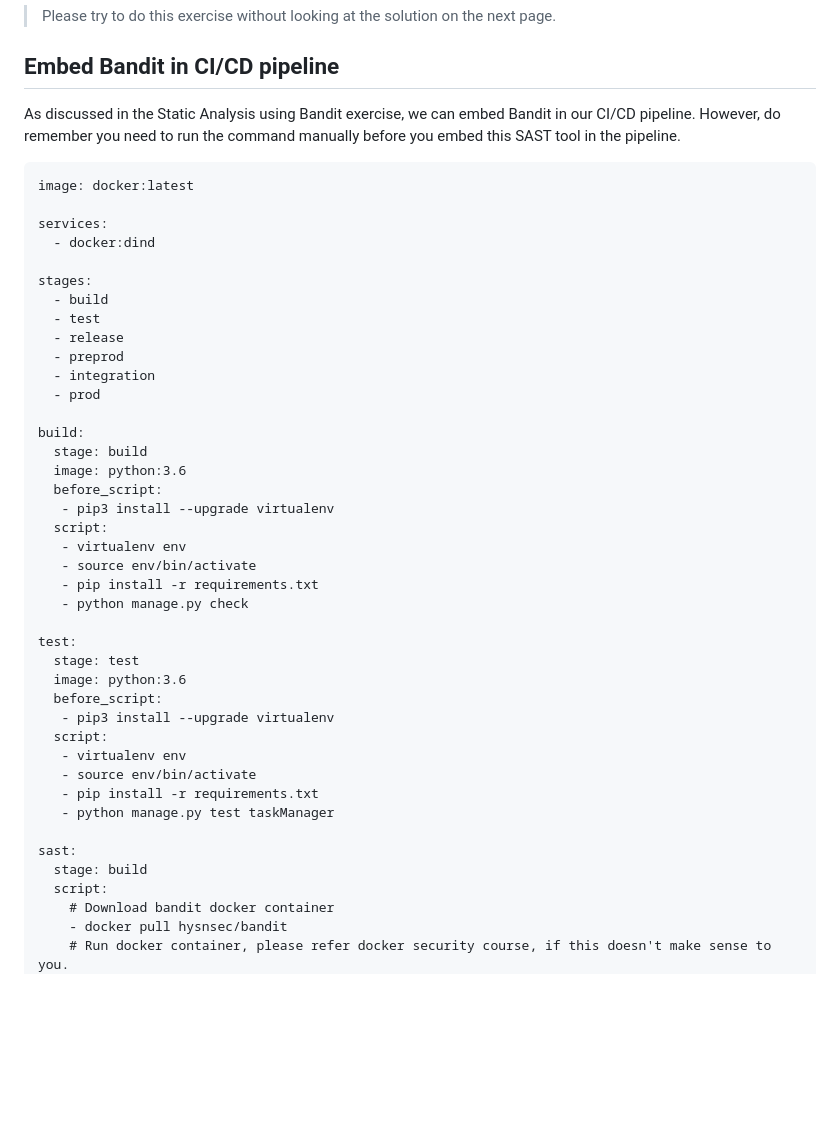
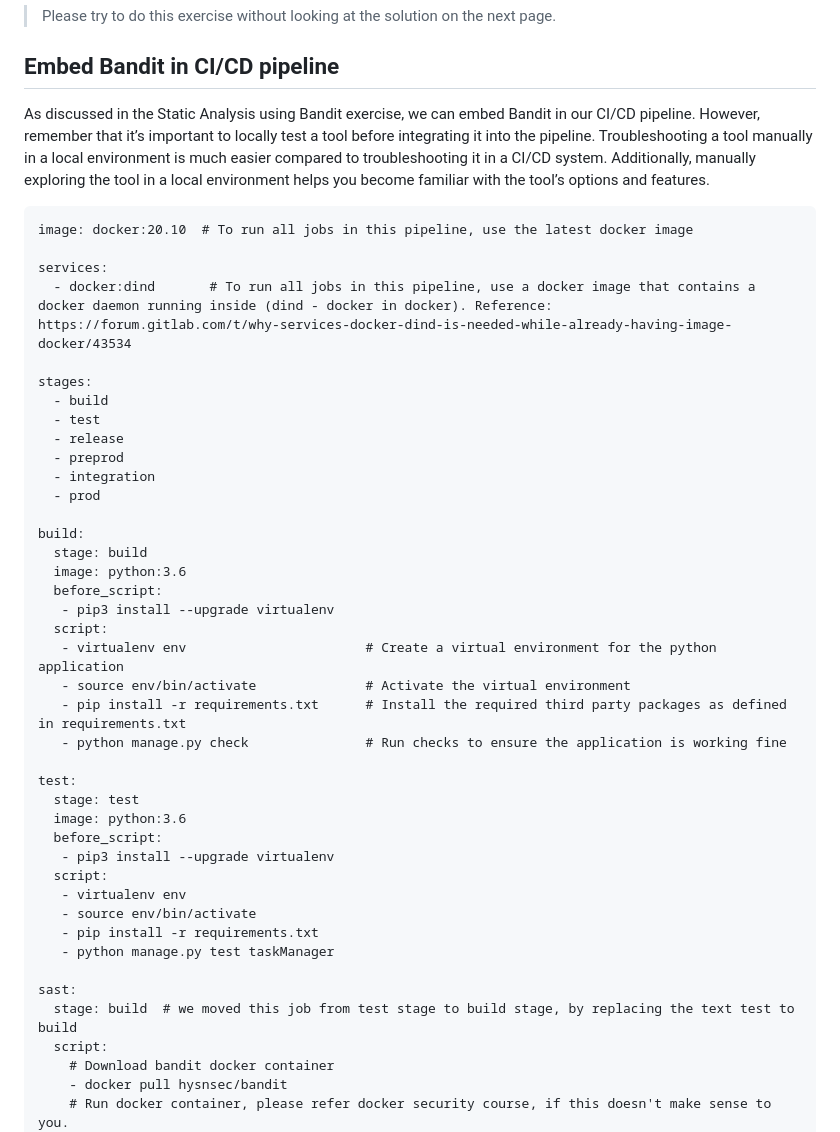
Before and after one commit to jestinmj/devsecops-cdp-course, a Markdown page: static-analysis/embed-bandit-into-ci-cd-pipeline-mandatory/Readme.md, the part around one of its changes. Rendered like a GitHub page; blank space fills up the shorter version.

````diff
--- a/static-analysis/embed-bandit-into-ci-cd-pipeline-mandatory/Readme.md
+++ b/static-analysis/embed-bandit-into-ci-cd-pipeline-mandatory/Readme.md
@@ -100,13 +100,13 @@ Recall techniques you have learned in the previous module (Secure SDLC and CI/CD
 Embed Bandit in CI/CD pipeline
 ------------------------------------------------
 
-As discussed in the Static Analysis using Bandit exercise, we can embed Bandit in our CI/CD pipeline. However, do remember you need to run the command manually before you embed this SAST tool in the pipeline.
+As discussed in the Static Analysis using Bandit exercise, we can embed Bandit in our CI/CD pipeline. However, remember that it’s important to locally test a tool before integrating it into the pipeline. Troubleshooting a tool manually in a local environment is much easier compared to troubleshooting it in a CI/CD system. Additionally, manually exploring the tool in a local environment helps you become familiar with the tool’s options and features.
 
 ```
-image: docker:latest
+image: docker:20.10  # To run all jobs in this pipeline, use the latest docker image
 
 services:
-  - docker:dind
+  - docker:dind       # To run all jobs in this pipeline, use a docker image that contains a docker daemon running inside (dind - docker in docker). Reference: https://forum.gitlab.com/t/why-services-docker-dind-is-needed-while-already-having-image-docker/43534
 
 stages:
   - build
@@ -122,10 +122,10 @@ build:
   before_script:
    - pip3 install --upgrade virtualenv
   script:
-   - virtualenv env
-   - source env/bin/activate
-   - pip install -r requirements.txt
-   - python manage.py check
+   - virtualenv env                       # Create a virtual environment for the python application
+   - source env/bin/activate              # Activate the virtual environment
+   - pip install -r requirements.txt      # Install the required third party packages as defined in requirements.txt
+   - python manage.py check               # Run checks to ensure the application is working fine
 
 test:
   stage: test
@@ -139,7 +139,7 @@ test:
    - python manage.py test taskManager
 
 sast:
-  stage: build
+  stage: build  # we moved this job from test stage to build stage, by replacing the text test to build
   script:
     # Download bandit docker container
     - docker pull hysnsec/bandit
````
Also changed, not shown: other parts of static-analysis/embed-bandit-into-ci-cd-pipeline-mandatory/Readme.md (+12 -19 lines).
